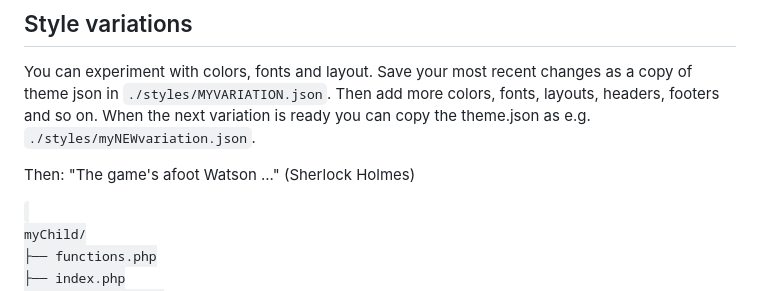
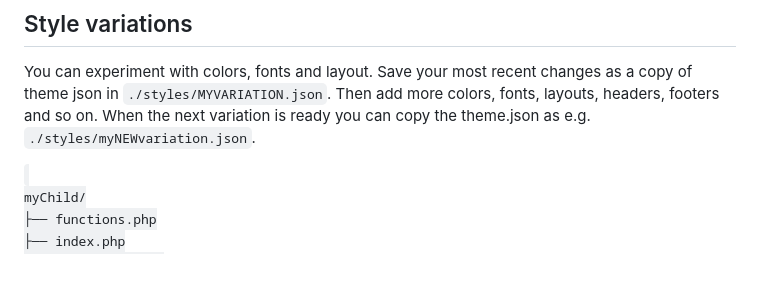
Before and after one commit to asathoor/myChildTheme, a Markdown page: README.md, the part around the change. GitHub-like rendering; blank space fills up the shorter version.

```diff
--- a/README.md
+++ b/README.md
@@ -61,8 +61,6 @@ Please note that the fonts are uploaded to `../uploads/fonts`. Perhaps it is mor
 ## Style variations
 
 You can experiment with colors, fonts and layout. Save your most recent changes as a copy of theme json in `./styles/MYVARIATION.json`. Then add more colors, fonts, layouts, headers, footers and so on. When the next variation is ready you can copy the theme.json as e.g. `./styles/myNEWvariation.json`.
-
-Then: "The game's afoot Watson ..." (Sherlock Holmes)
 
 <code>
 myChild/
```
